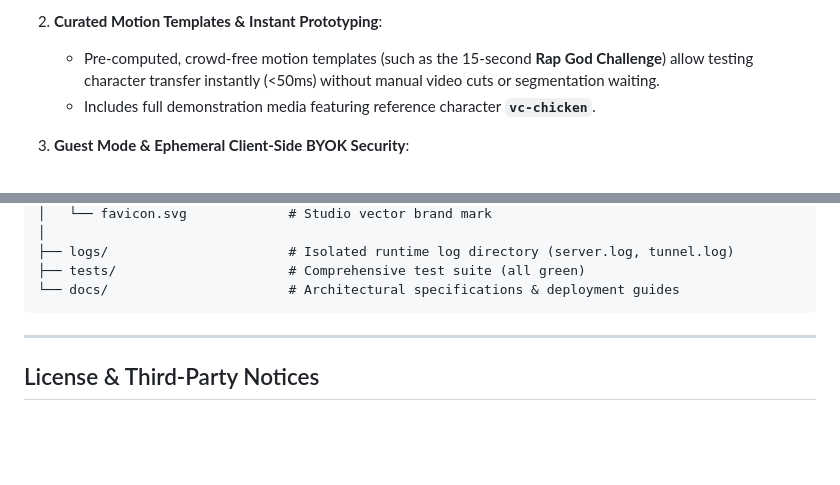
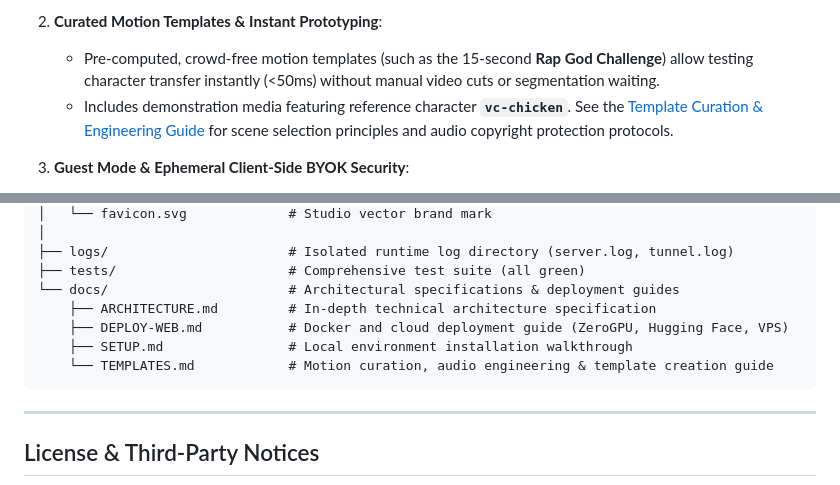
Before and after one commit to tBeltty/studiotbelt, a Markdown page: README.md, 2 parts joined by grey strips. Rendered like a GitHub page; blank space fills up the shorter version.

Commit message:
docs: add motion curation and template engineering guide (docs/TEMPLATES.md)

````diff
--- a/README.md
+++ b/README.md
@@ -26,7 +26,7 @@ The entire source audio (dialogue, music bed, sound effects) is preserved and re
 
 2. **Curated Motion Templates & Instant Prototyping**:
    - Pre-computed, crowd-free motion templates (such as the 15-second **Rap God Challenge**) allow testing character transfer instantly (<50ms) without manual video cuts or segmentation waiting.
-   - Includes full demonstration media featuring reference character **`vc-chicken`**.
+   - Includes demonstration media featuring reference character **`vc-chicken`**. See the [Template Curation & Engineering Guide](docs/TEMPLATES.md) for scene selection principles and audio copyright protection protocols.
 
 3. **Guest Mode & Ephemeral Client-Side BYOK Security**:
    - Zero-trust token model: users and collaborators can input their own provider keys directly in their browser.
@@ -274,6 +274,10 @@ studiotbelt/
 ├── logs/                       # Isolated runtime log directory (server.log, tunnel.log)
 ├── tests/                      # Comprehensive test suite (all green)
 └── docs/                       # Architectural specifications & deployment guides
+    ├── ARCHITECTURE.md         # In-depth technical architecture specification
+    ├── DEPLOY-WEB.md           # Docker and cloud deployment guide (ZeroGPU, Hugging Face, VPS)
+    ├── SETUP.md                # Local environment installation walkthrough
+    └── TEMPLATES.md            # Motion curation, audio engineering & template creation guide
 ```
 
 ---
````
Also changed, not shown: CHANGELOG.md (+2 -0 lines), docs/TEMPLATES.md (added, +178 -0 lines).
